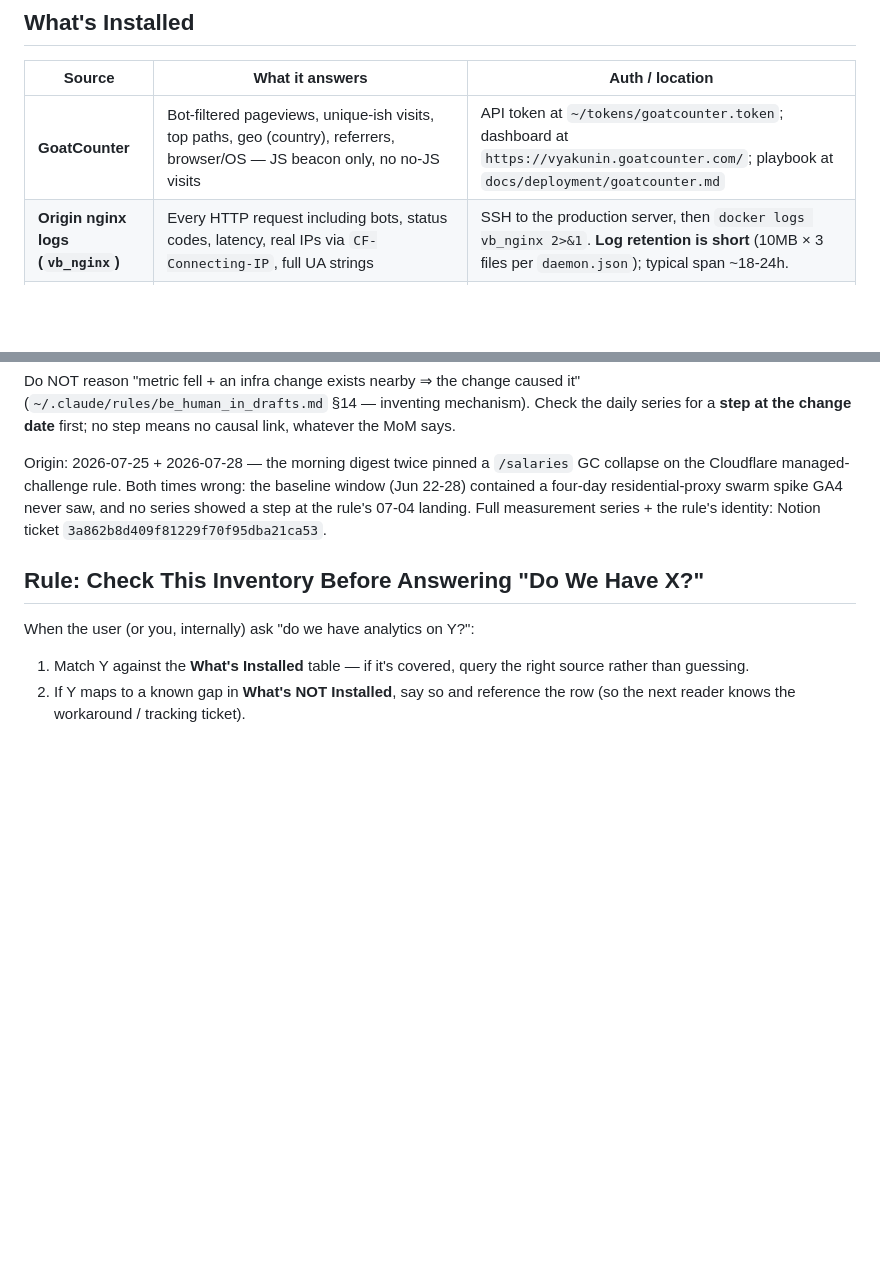
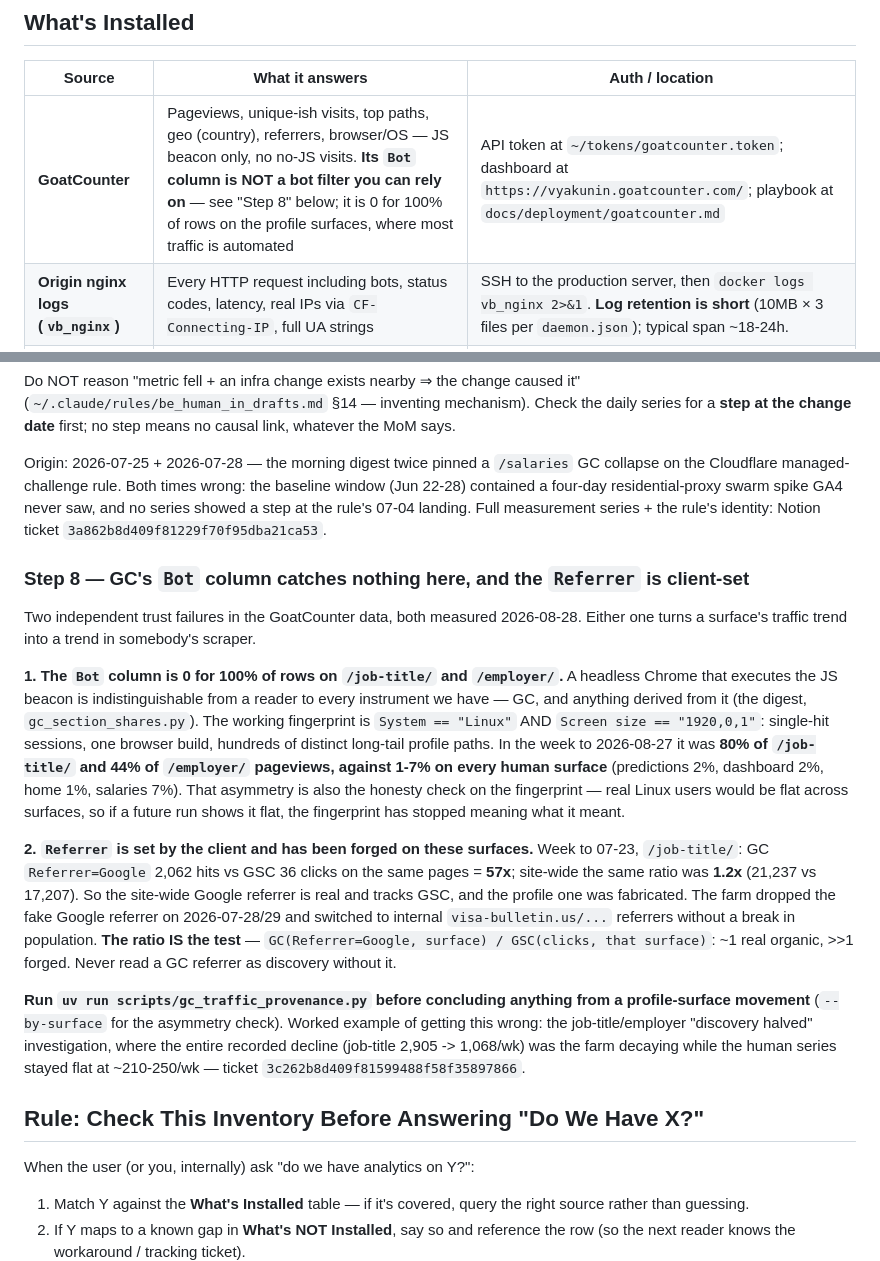
Before and after one commit to vyakunin/visa_bulletin, a Markdown page: .claude/rules/analytics.md, 2 parts joined by grey strips. Rendered like a GitHub page; blank space fills up the shorter version.

Commit message:
Record that GoatCounter's Bot column and Referrer are both untrustworthy here
Two measured trust failures behind the job-title/employer 'discovery halved'
investigation. The Bot column is 0 for 100% of rows on those surfaces, so a
beacon-executing headless Chrome counts as a reader everywhere downstream; the
Linux+1920x0 fingerprint was 80%/44% of their pageviews against 1-7% on every
human surface. And Referrer=Google on those pages ran 57x GSC clicks (2,062 vs
36) while site-wide it ran 1.2x, so the profile referrer was forged.

Corrects the inventory table, which advertised GC as bot-filtered, and points
both at scripts/gc_traffic_provenance.py and ticket 3c262b8d.

Ticket: 3c262b8d409f81599488f58f35897866 #refs

```diff
--- a/.claude/rules/analytics.md
+++ b/.claude/rules/analytics.md
@@ -19,7 +19,7 @@ Origin: 2026-06-22 — a digest reported "employer profiles −54% impr, job-tit
 
 | Source | What it answers | Auth / location |
 |---|---|---|
-| **GoatCounter** | Bot-filtered pageviews, unique-ish visits, top paths, geo (country), referrers, browser/OS — JS beacon only, no no-JS visits | API token at `~/tokens/goatcounter.token`; dashboard at `https://vyakunin.goatcounter.com/`; playbook at `docs/deployment/goatcounter.md` |
+| **GoatCounter** | Pageviews, unique-ish visits, top paths, geo (country), referrers, browser/OS — JS beacon only, no no-JS visits. **Its `Bot` column is NOT a bot filter you can rely on** — see "Step 8" below; it is 0 for 100% of rows on the profile surfaces, where most traffic is automated | API token at `~/tokens/goatcounter.token`; dashboard at `https://vyakunin.goatcounter.com/`; playbook at `docs/deployment/goatcounter.md` |
 | **Origin nginx logs (`vb_nginx`)** | Every HTTP request including bots, status codes, latency, real IPs via `CF-Connecting-IP`, full UA strings | SSH to the production server, then `docker logs vb_nginx 2>&1`. **Log retention is short** (10MB × 3 files per `daemon.json`); typical span ~18-24h. |
 | **Postgres (visa_bulletin DB)** | Product-side state: bulletin records, employer counts, salary record counts, ingest run history, VQS prediction cache hit rates | `docker exec vb_postgres psql -U visa_bulletin_user visa_bulletin` on the production server |
 | **Cloudflare** | Edge metrics (cache hit %, requests by country, attacks) — via CF dashboard or API. Account id stored at `~/tokens/cloudflare_account_id`, API token at `~/tokens/cloudflare_api_token`. | Not yet wired into daily_checkup MCP — manual lookup if needed. |
@@ -313,6 +313,35 @@ Do NOT reason "metric fell + an infra change exists nearby ⇒ the change caused
 
 Origin: 2026-07-25 + 2026-07-28 — the morning digest twice pinned a `/salaries` GC collapse on the Cloudflare managed-challenge rule. Both times wrong: the baseline window (Jun 22-28) contained a four-day residential-proxy swarm spike GA4 never saw, and no series showed a step at the rule's 07-04 landing. Full measurement series + the rule's identity: Notion ticket `3a862b8d409f81229f70f95dba21ca53`.
 
+### Step 8 — GC's `Bot` column catches nothing here, and the `Referrer` is client-set
+
+Two independent trust failures in the GoatCounter data, both measured 2026-08-28. Either one
+turns a surface's traffic trend into a trend in somebody's scraper.
+
+**1. The `Bot` column is 0 for 100% of rows on `/job-title/` and `/employer/`.** A headless
+Chrome that executes the JS beacon is indistinguishable from a reader to every instrument we
+have — GC, and anything derived from it (the digest, `gc_section_shares.py`). The working
+fingerprint is `System == "Linux"` AND `Screen size == "1920,0,1"`: single-hit sessions, one
+browser build, hundreds of distinct long-tail profile paths. In the week to 2026-08-27 it was
+**80% of `/job-title/` and 44% of `/employer/` pageviews, against 1-7% on every human surface**
+(predictions 2%, dashboard 2%, home 1%, salaries 7%). That asymmetry is also the honesty check
+on the fingerprint — real Linux users would be flat across surfaces, so if a future run shows it
+flat, the fingerprint has stopped meaning what it meant.
+
+**2. `Referrer` is set by the client and has been forged on these surfaces.** Week to 07-23,
+`/job-title/`: GC `Referrer=Google` 2,062 hits vs GSC 36 clicks on the same pages = **57x**;
+site-wide the same ratio was **1.2x** (21,237 vs 17,207). So the site-wide Google referrer is
+real and tracks GSC, and the profile one was fabricated. The farm dropped the fake Google
+referrer on 2026-07-28/29 and switched to internal `visa-bulletin.us/...` referrers without a
+break in population. **The ratio IS the test** — `GC(Referrer=Google, surface) / GSC(clicks,
+that surface)`: ~1 real organic, >>1 forged. Never read a GC referrer as discovery without it.
+
+**Run `uv run scripts/gc_traffic_provenance.py` before concluding anything from a profile-surface
+movement** (`--by-surface` for the asymmetry check). Worked example of getting this wrong: the
+job-title/employer "discovery halved" investigation, where the entire recorded decline
+(job-title 2,905 -> 1,068/wk) was the farm decaying while the human series stayed flat at
+~210-250/wk — ticket `3c262b8d409f81599488f58f35897866`.
+
 ## Rule: Check This Inventory Before Answering "Do We Have X?"
 
 When the user (or you, internally) ask "do we have analytics on Y?":
```
